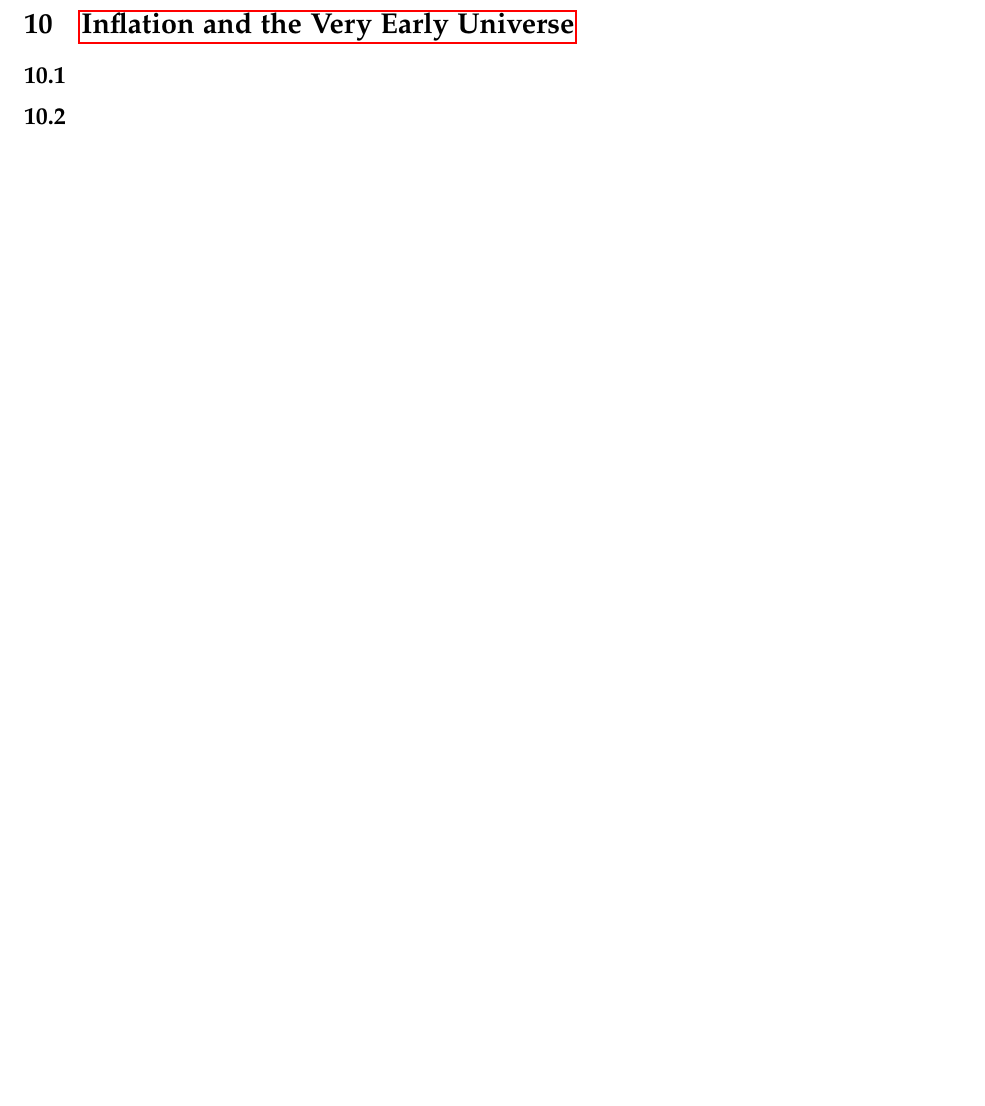
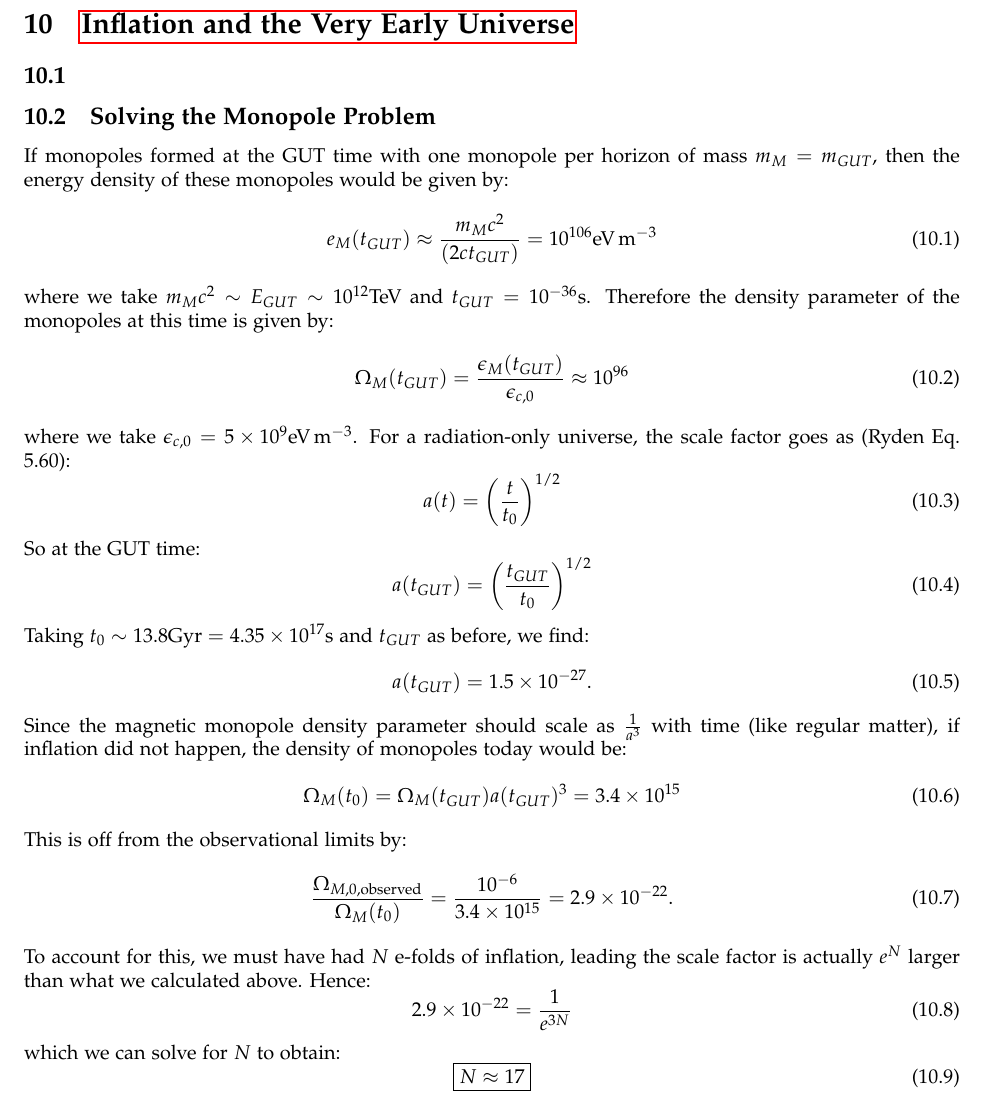
Before and after one commit to RioWeil/Ryden-Solutions, a LaTeX document (ryden_solutions.tex, which reads Chapters/ch10.tex): part of page 46 of 48 before the commit and part of page 46 of 49 after it, cut so that both start at the same text, the shorter picture padded with empty space. Compiled offline with pdfLaTeX.

Commit message:
Add 10.2

```diff
--- a/Chapters/ch10.tex
+++ b/Chapters/ch10.tex
@@ -1,7 +1,46 @@
 \section[Inflation and the Very Early Universe]{\hyperlink{toc}{Inflation and the Very Early Universe}}
 
 \subsection{}
-\subsection{}
+
+\subsection{Solving the Monopole Problem}
+If monopoles formed at the GUT time with one monopole per horizon of mass $m_M = m_{GUT}$, then the energy density of these monopoles would be given by:
+\begin{equation}
+    e_M(t_{GUT}) \approx \frac{m_Mc^2}{(2ct_{GUT})} = 10^{106}\si{eV.m^{-3}}
+\end{equation}
+where we take $m_Mc^2 \sim E_{GUT} \sim 10^{12}\si{TeV}$ and $t_{GUT} = 10^{-36}\si{s}$. Therefore the density parameter of the monopoles at this time is given by:
+\begin{equation}
+    \Omega_M(t_{GUT}) = \frac{\e_{M}(t_{GUT})}{\e_{c, 0}} \approx 10^{96}
+\end{equation}
+where we take $\e_{c, 0} = 5 \times 10^9\si{eV.m^{-3}}$. For a radiation-only universe, the scale factor goes as (Ryden Eq. 5.60):
+\begin{equation}
+    a(t) = \left(\frac{t}{t_0}\right)^{1/2}
+\end{equation}
+So at the GUT time:
+\begin{equation}
+    a(t_{GUT}) = \left(\frac{t_{GUT}}{t_0}\right)^{1/2}
+\end{equation}
+Taking $t_0 \sim 13.8\si{Gyr} = 4.35 \times 10^{17}\si{s}$ and $t_{GUT}$ as before, we find:
+\begin{equation}
+    a(t_{GUT}) = 1.5 \times 10^{-27}.
+\end{equation}
+Since the magnetic monopole density parameter should scale as $\frac{1}{a^3}$ with time (like regular matter), if inflation did not happen, the density of monopoles today would be:
+\begin{equation}
+    \Omega_M(t_0) = \Omega_M(t_{GUT})a(t_{GUT})^3 = 3.4 \times 10^{15}
+\end{equation}
+This is off from the observational limits by:
+\begin{equation}
+    \frac{\Omega_{M, 0, \text{observed}}}{\Omega_M(t_0)} = \frac{10^{-6}}{3.4 \times 10^{15}} = 2.9 \times 10^{-22}.
+\end{equation}
+To account for this, we must have had $N$ e-folds of inflation, leading the scale factor is actually $e^{N}$ larger than what we calculated above. Hence:
+\begin{equation}
+    2.9 \times 10^{-22} = \frac{1}{e^{3N}}
+\end{equation}
+which we can solve for $N$ to obtain:
+\begin{equation}
+    \boxed{N \approx 17}
+\end{equation}
+
+
 \subsection{}
 \subsection*{Gamow's CMB Prediction (10.3 in first ed.)}
 \addcontentsline{toc}{subsection}{\protect\numberline{}Gamow's CMB Prediction (10.3 in first ed.)}
```
